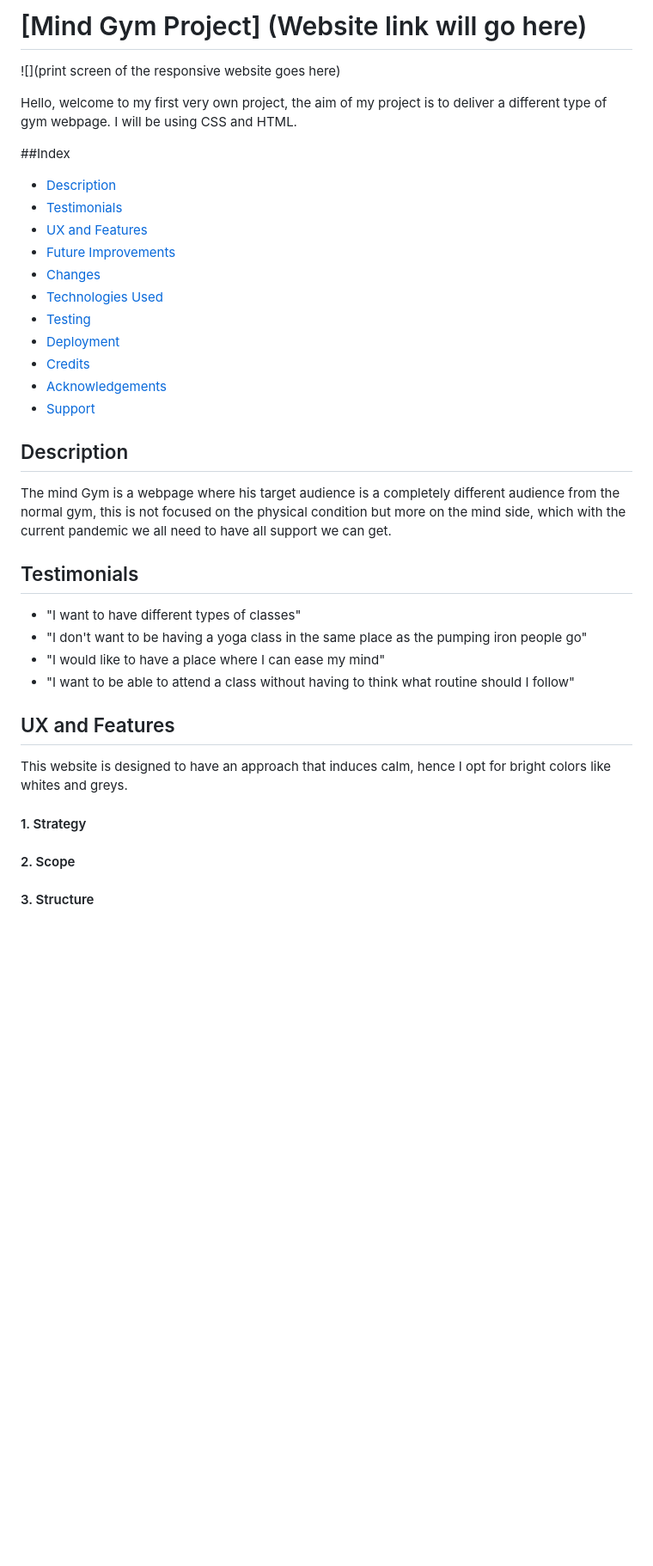
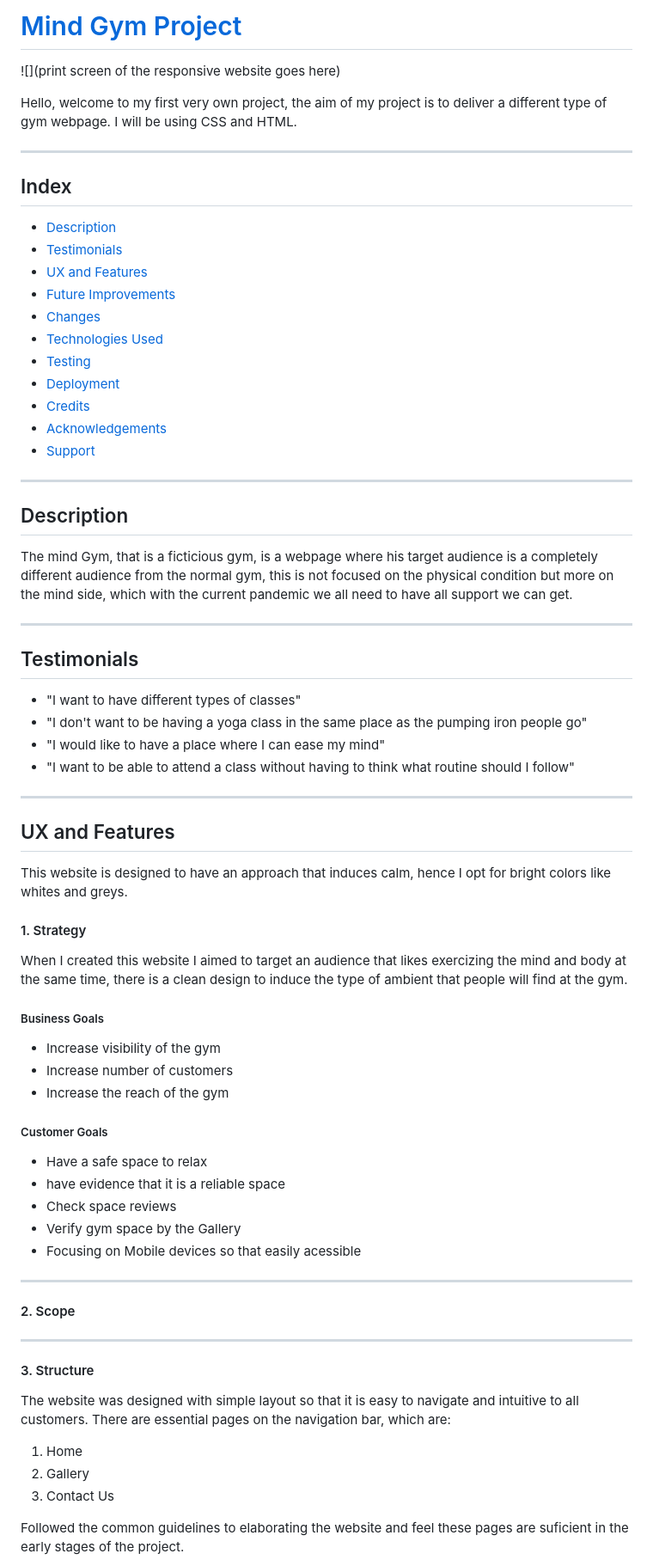
Before and after one commit to Code-Institute-Submissions/Mind-Gym-Project, a Markdown page: README.md, the part around the change printed below. Shown: that part at 86% size. Drawn GitHub-style; blank space fills up the shorter version.

```diff
--- a/README.md
+++ b/README.md
@@ -1,12 +1,12 @@
-# [Mind Gym Project] (Website link will go here)
+# [Mind Gym Project](https://nunocos.github.io/Mind-Gym-Project/)
 
 
 ![](print screen of the responsive website goes here)
 
 Hello, welcome to my first very own project, the aim of my project is to deliver a different type of gym webpage. I will be using CSS and HTML.
 
-
-##Index
+---
+## Index
 
 * [Description](#description)
 * [Testimonials](#testimonials)
@@ -20,12 +20,12 @@ Hello, welcome to my first very own project, the aim of my project is to deliver
 * [Acknowledgements](#acknowledgements)
 * [Support](#support)
 
-
+---
 ## <a name="description">Description</a>
 
-The mind Gym is a webpage where his target audience is a completely different audience from the normal gym, this is not focused on the physical condition but more on the mind side, which with the current pandemic we all need to have all support we can get.
+The mind Gym, that is a ficticious gym, is a webpage where his target audience is a completely different audience from the normal gym, this is not focused on the physical condition but more on the mind side, which with the current pandemic we all need to have all support we can get.
 
-
+---
 ## <a name="testimonials">Testimonials</a>
 
 * "I want to have different types of classes"
@@ -33,17 +33,40 @@ The mind Gym is a webpage where his target audience is a completely different au
 * "I would like to have a place where I can ease my mind"
 * "I want to be able to attend a class without having to think what routine should I follow"
 
-
+---
 ## <a name="ux-and-features">UX and Features</a>
 
 This website is designed to have an approach that induces calm, hence I opt for bright colors like whites and greys.
 
 #### 1. Strategy
+When I created this website I aimed to target an audience that likes exercizing the mind and body at the same time, there is a clean design to induce the type of
+ambient that people will find at the gym.
+
+##### Business Goals
+
+* Increase visibility of the gym
+* Increase number of customers
+* Increase the reach of the gym
 
 
+##### Customer Goals
+
+* Have a safe space to relax
+* have evidence that it is a reliable space
+* Check space reviews
+* Verify gym space by the Gallery
+* Focusing on Mobile devices so that easily acessible
+
+---
 #### 2. Scope
 
+---
+#### 3. Structure
+The website was designed with simple layout so that it is easy to navigate and intuitive to all customers. There are essential pages on the navigation bar, which are:
 
-#### 3. Structure
+1. Home
+2. Gallery
+3. Contact Us
 
+Followed the common guidelines to elaborating the website and feel these pages are suficient in the early stages of the project.
 
```
Also changed, not shown: other parts of README.md (+57 -11 lines), assets/images/Contactform.JPG (added), assets/images/Gallery.JPG (added), assets/images/Home.JPG (added), 2 other files.
